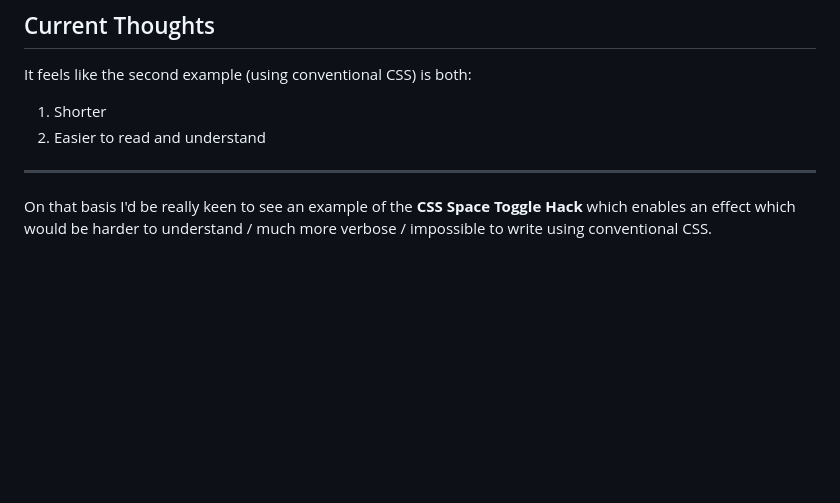
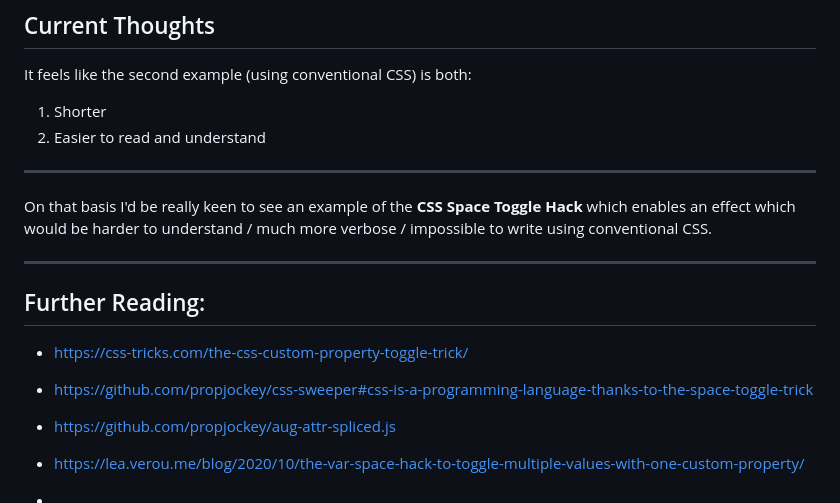
Before and after one commit to RouninMedia/css-space-toggle-hack, a Markdown page: README.md, the part around the change. Drawn GitHub-style; blank space fills up the shorter version.

```diff
--- a/README.md
+++ b/README.md
@@ -146,3 +146,14 @@ It feels like the second example (using conventional CSS) is both:
 ________
 
 On that basis I'd be really keen to see an example of the **CSS Space Toggle Hack** which enables an effect which would be harder to understand / much more verbose / impossible to write using conventional CSS.
+
+________
+
+## Further Reading:
+
+- <a href="https://css-tricks.com/the-css-custom-property-toggle-trick/" target="_blank">https://css-tricks.com/the-css-custom-property-toggle-trick/</a>
+- <a href="https://github.com/propjockey/css-sweeper#css-is-a-programming-language-thanks-to-the-space-toggle-trick" target="_blank">https://github.com/propjockey/css-sweeper#css-is-a-programming-language-thanks-to-the-space-toggle-trick</a>
+- <a href="https://github.com/propjockey/aug-attr-spliced.js" target="_blank">https://github.com/propjockey/aug-attr-spliced.js</a>
+- <a href="https://lea.verou.me/blog/2020/10/the-var-space-hack-to-toggle-multiple-values-with-one-custom-property/" target="_blank">https://lea.verou.me/blog/2020/10/the-var-space-hack-to-toggle-multiple-values-with-one-custom-property/</a>
+
+ -
```
